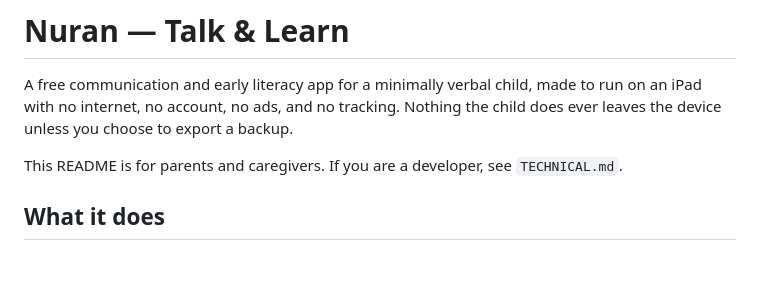
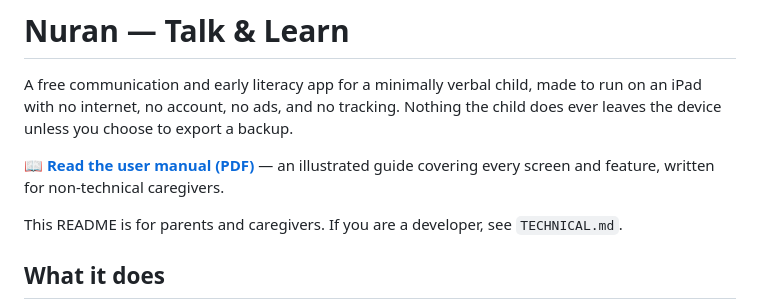
Before and after one commit to NGEV/nuran-aac, a Markdown page: README.md, the part around the change. Rendered like a GitHub page; blank space fills up the shorter version.

```diff
--- a/README.md
+++ b/README.md
@@ -1,6 +1,8 @@
 # Nuran — Talk & Learn
 
 A free communication and early literacy app for a minimally verbal child, made to run on an iPad with no internet, no account, no ads, and no tracking. Nothing the child does ever leaves the device unless you choose to export a backup.
+
+**[📖 Read the user manual (PDF)](nuran-user-manual.pdf)** — an illustrated guide covering every screen and feature, written for non-technical caregivers.
 
 This README is for parents and caregivers. If you are a developer, see `TECHNICAL.md`.
 
```
